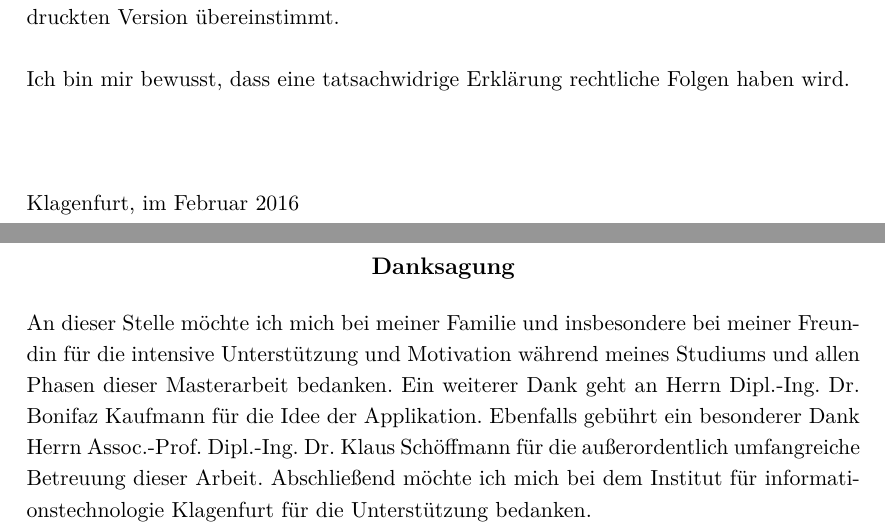
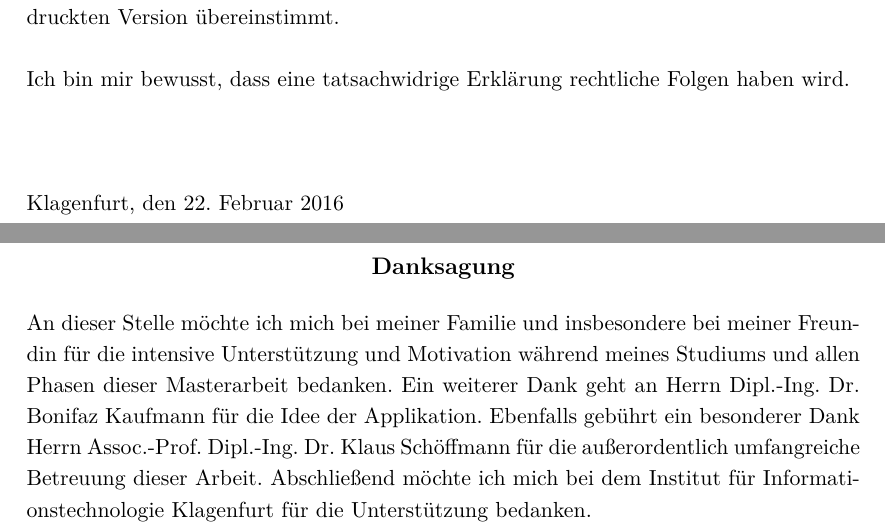
Before and after one commit to kchromik/thesis, a LaTeX thesis (thesis.tex): two parts of pages 3 and 4 of 98, joined at a grey line, cut so that both start at the same text. Compiled offline with pdfLaTeX.

Commit message:
Changed date

```diff
--- a/thesis.tex
+++ b/thesis.tex
@@ -29,11 +29,11 @@ Ich versichere an Eides statt, dass ich\\
 - die Inhalte, die ich aus Werken Dritter oder eigenen Werken wortwörtlich oder sinngemäß übernommen habe, in geeigneter Form gekennzeichnet und den Ursprung der Information durch möglichst exakte Quellenangaben (z.B. in Fußnoten) ersichtlich gemacht habe,\\
 - die Arbeit weder im Inland noch im Ausland einer Prüfungsbehörde vorgelegt habe und\\
 - zur Plagiatskontrolle eine digitale Version der Arbeit eingereicht habe, die mit der gedruckten Version übereinstimmt.
-\\\\Ich bin mir bewusst, dass eine tatsachwidrige Erklärung rechtliche Folgen haben wird.\\\\\\\\Klagenfurt, im \finaldate
+\\\\Ich bin mir bewusst, dass eine tatsachwidrige Erklärung rechtliche Folgen haben wird.\\\\\\\\Klagenfurt, den 22. Februar 2016
 \end{preface}
 
 \begin{preface}{Danksagung}
-An dieser Stelle möchte ich mich bei meiner Familie und insbesondere bei meiner Freundin für die intensive Unterstützung und Motivation während meines Studiums und allen Phasen dieser Masterarbeit bedanken. Ein weiterer Dank geht an Herrn Dipl.-Ing. Dr. Bonifaz Kaufmann für die Idee der Applikation. Ebenfalls gebührt ein besonderer Dank Herrn Assoc.-Prof. Dipl.-Ing. Dr. Klaus Schöffmann für die außerordentlich umfangreiche Betreuung dieser Arbeit.  Abschließend möchte ich mich bei dem Institut für informationstechnologie Klagenfurt für die Unterstützung bedanken.
+An dieser Stelle möchte ich mich bei meiner Familie und insbesondere bei meiner Freundin für die intensive Unterstützung und Motivation während meines Studiums und allen Phasen dieser Masterarbeit bedanken. Ein weiterer Dank geht an Herrn Dipl.-Ing. Dr. Bonifaz Kaufmann für die Idee der Applikation. Ebenfalls gebührt ein besonderer Dank Herrn Assoc.-Prof. Dipl.-Ing. Dr. Klaus Schöffmann für die außerordentlich umfangreiche Betreuung dieser Arbeit.  Abschließend möchte ich mich bei dem Institut für Informationstechnologie Klagenfurt für die Unterstützung bedanken.
 \end{preface}
 
 
```
Also changed, not shown: 2 other files.
